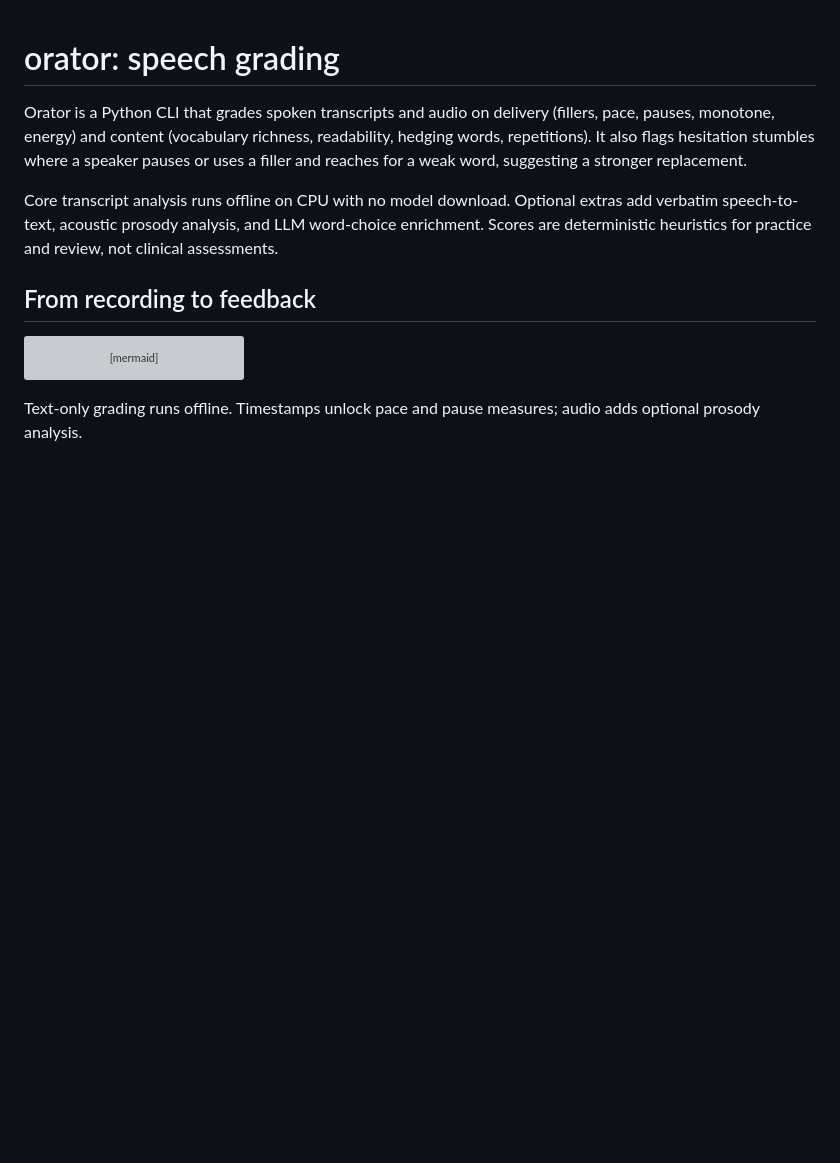
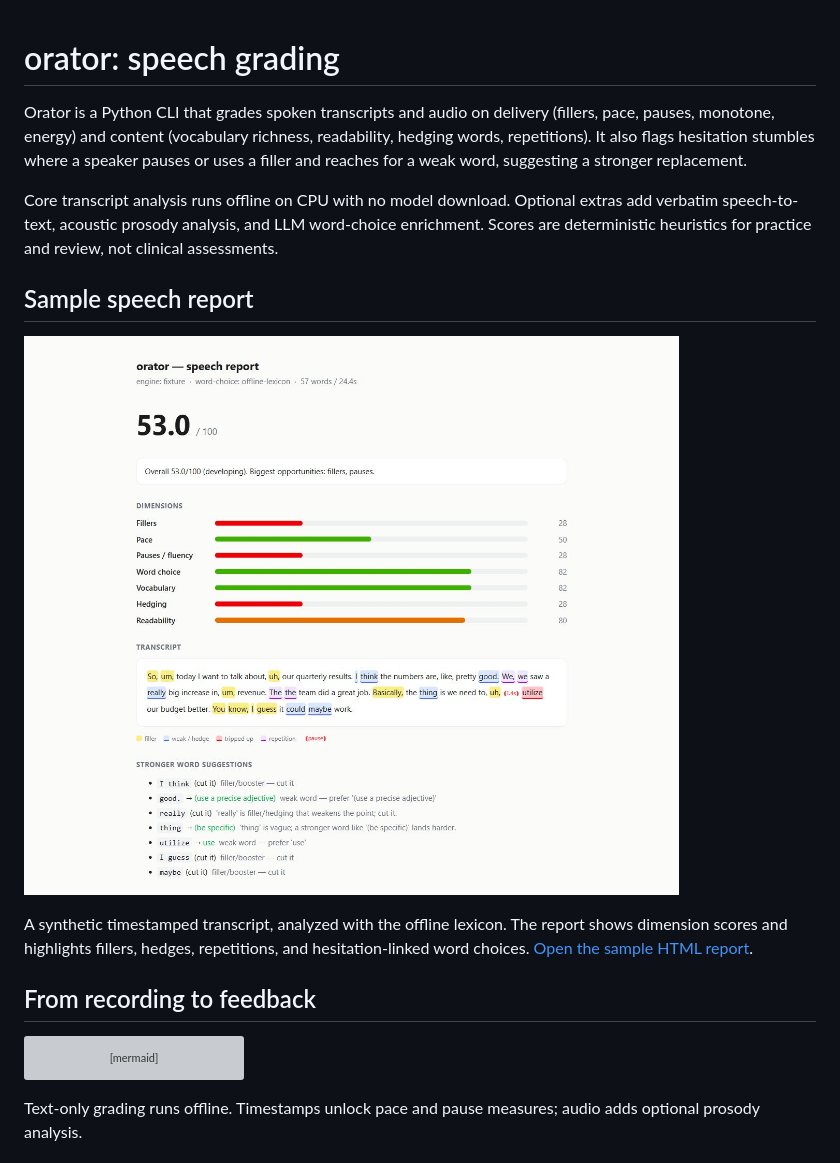
Before and after one commit to tdub29/speech-grading, a Markdown page: README.md, the part around the change. Drawn GitHub-style; pictures changed too: docs/images/orator-synthetic-report.jpg (added); blank space fills up the shorter version; grey boxes are pictures that could not be loaded.

Commit message:
docs: show synthetic speech report preview

```diff
--- a/README.md
+++ b/README.md
@@ -3,6 +3,12 @@
 Orator is a Python CLI that grades spoken transcripts and audio on delivery (fillers, pace, pauses, monotone, energy) and content (vocabulary richness, readability, hedging words, repetitions). It also flags hesitation stumbles where a speaker pauses or uses a filler and reaches for a weak word, suggesting a stronger replacement.
 
 Core transcript analysis runs offline on CPU with no model download. Optional extras add verbatim speech-to-text, acoustic prosody analysis, and LLM word-choice enrichment. Scores are deterministic heuristics for practice and review, not clinical assessments.
+
+## Sample speech report
+
+![Orator report showing seven scoring dimensions and highlighted synthetic transcript](docs/images/orator-synthetic-report.jpg)
+
+A synthetic timestamped transcript, analyzed with the offline lexicon. The report shows dimension scores and highlights fillers, hedges, repetitions, and hesitation-linked word choices. [Open the sample HTML report](examples/sample_report.html).
 
 ## From recording to feedback
 
```
